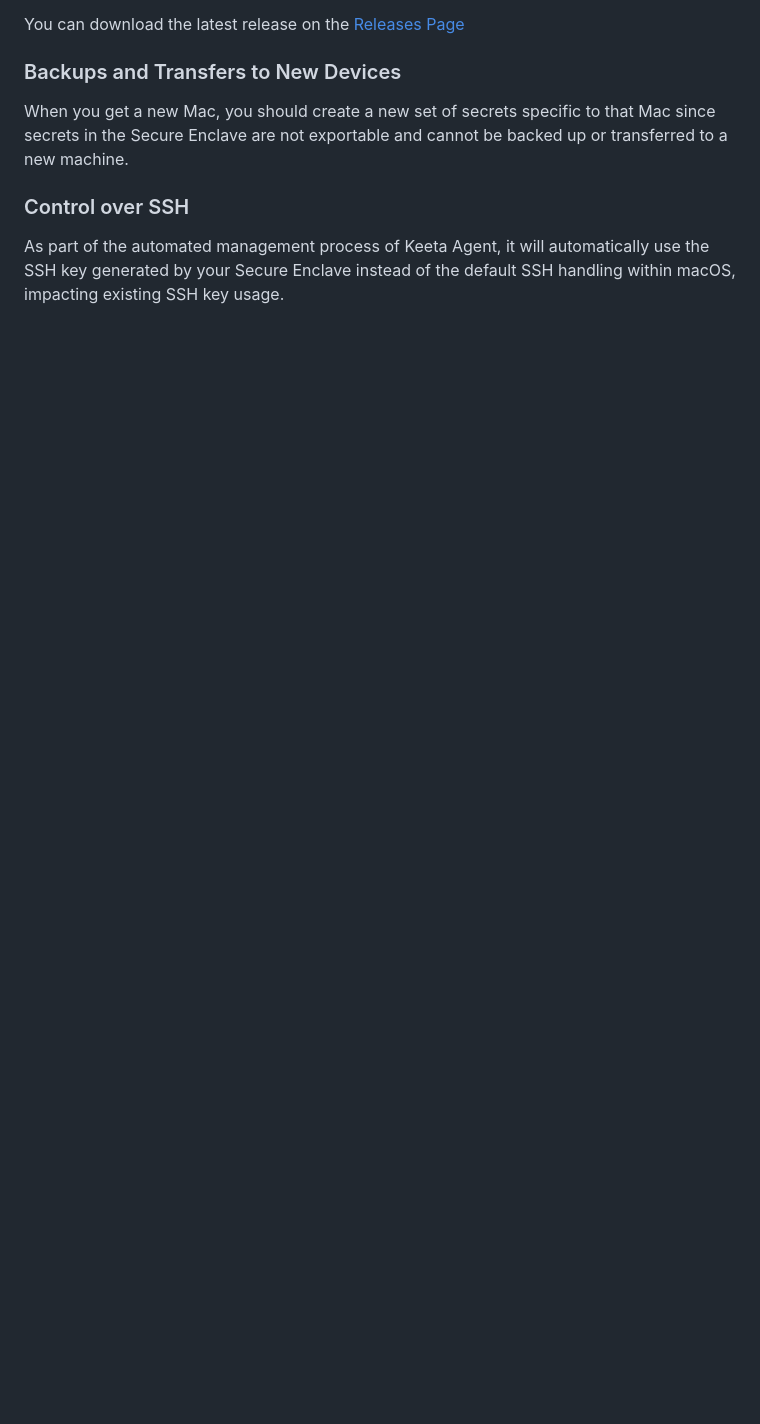
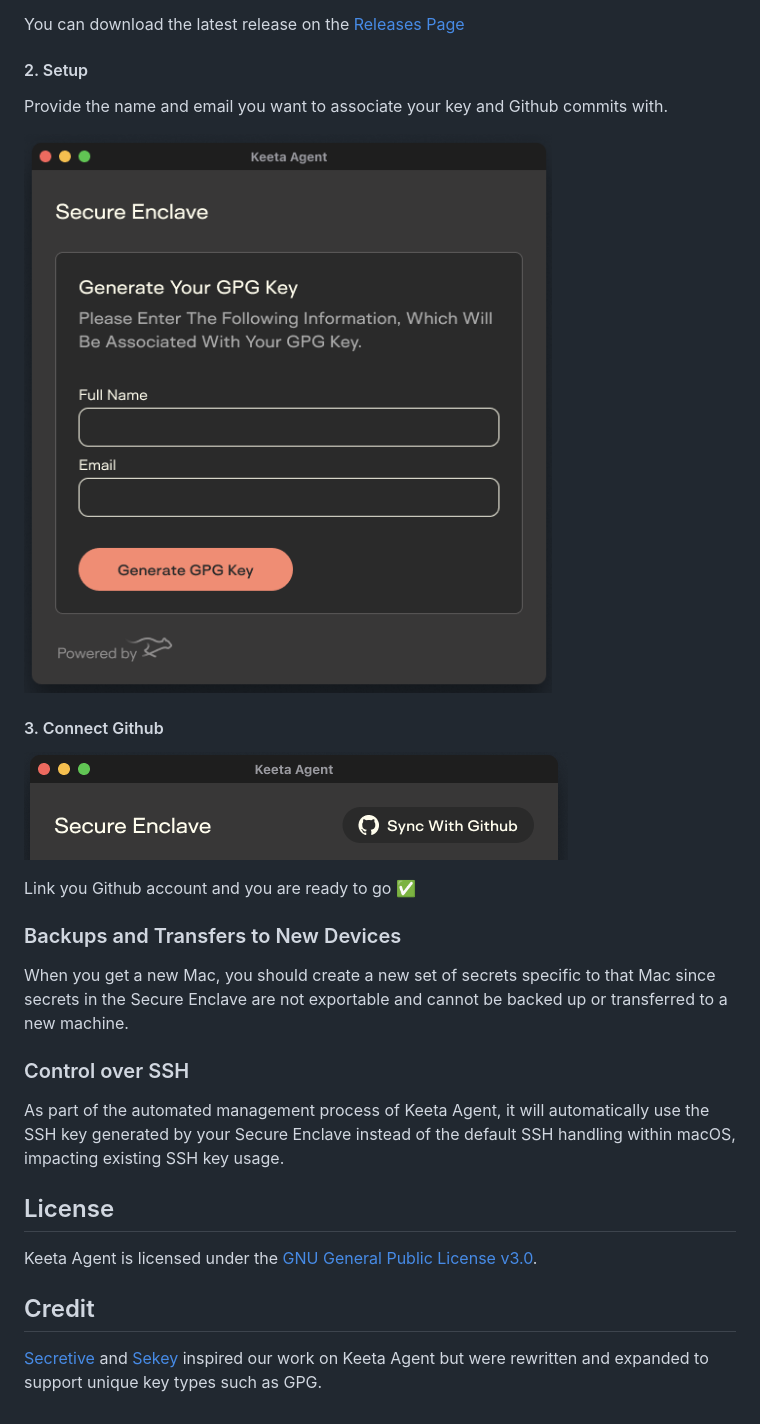
Before and after one commit to KeetaNetwork/agent, a Markdown page: README.md, the part around one of its changes. Rendered like a GitHub page; pictures changed too: .github/readme/setup.png (added), .github/readme/sync.png (added); blank space fills up the shorter version.

```diff
--- a/README.md
+++ b/README.md
@@ -27,5 +43,21 @@ The Keeta Agent is specifically designed for Macs with Apple Silicon, featuring
 
 You can download the latest release on the [Releases Page](https://github.com/KeetaPay/agent/releases)
+
+#### 2. Setup
+
+Provide the name and email you want to associate your key and Github commits with.
+
+<p align="leading" width="600">
+    <img src="/.github/readme/setup.png" alt="Keeta Agent Key Setup">
+</p>
+
+#### 3. Connect Github
+
+<p align="leading" width="300">
+    <img src="/.github/readme/sync.png" alt="Keeta Agent Connect Github">
+</p>
+
+Link you Github account and you are ready to go ✅
 
 ### Backups and Transfers to New Devices
 
@@ -34,3 +66,11 @@ When you get a new Mac, you should create a new set of secrets specific to that
 ### Control over SSH
 
 As part of the automated management process of Keeta Agent, it will automatically use the SSH key generated by your Secure Enclave instead of the default SSH handling within macOS, impacting existing SSH key usage.
+
+## License
+
+Keeta Agent is licensed under the [GNU General Public License v3.0](LICENSE).
+
+## Credit
+
+[Secretive](https://github.com/maxgoedjen/secretive) and [Sekey](https://github.com/sekey/sekey) inspired our work on Keeta Agent but were rewritten and expanded to support unique key types such as GPG.
```
Also changed, not shown: other parts of README.md (+26 -10 lines), LICENSE.md (added, +15 -0 lines), .github/readme/app.png (deleted), .github/readme/preview.png (added), .github/readme/touchid.png (deleted).
